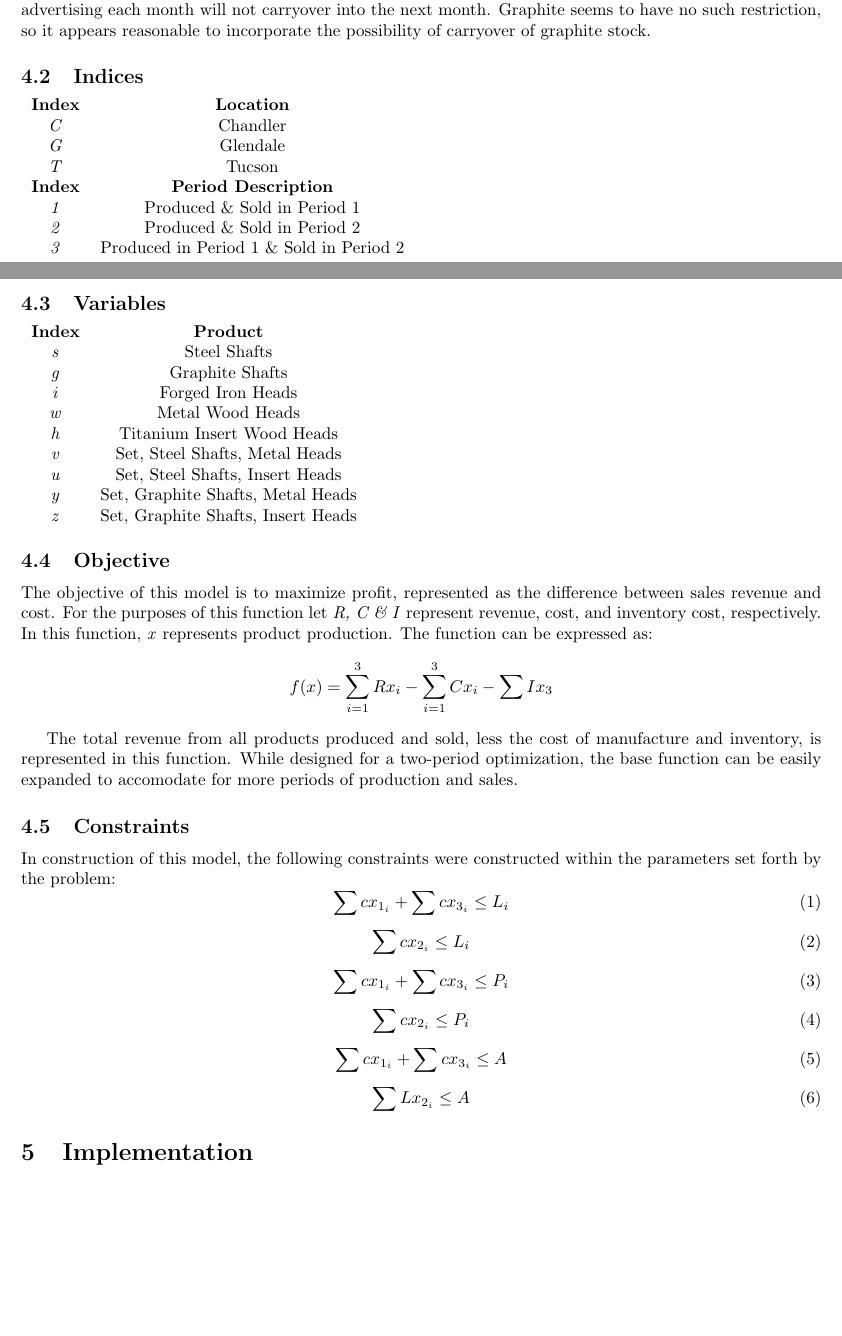
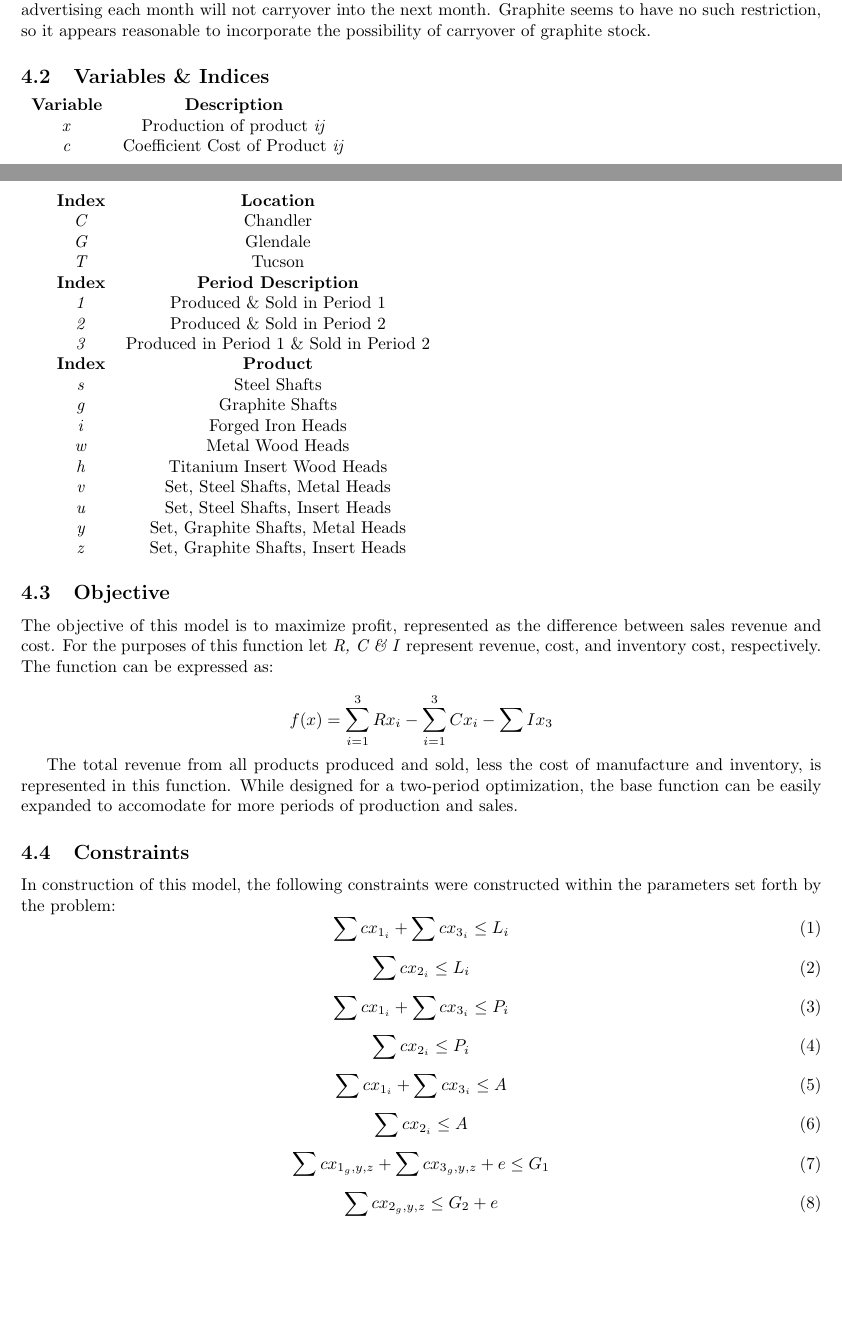
Before and after one commit to jdbul33/crispy-dollop, a LaTeX document (Paper.tex): two parts of pages 2 and 3 of 5, joined at a grey line, cut so that both start at the same text, the shorter picture padded with empty space. Compiled offline with pdfLaTeX.

Commit message:
Constraint
Added more constraints, changed variable tables to reflect formulation

```diff
--- a/Paper.tex
+++ b/Paper.tex
@@ -29,7 +29,13 @@ a modeling need for a third month, this could be accomplished by expanding the c
 The second assumption used is the carryover of graphite stock between months.  Advertising and graphite allotments are companywide in this problem, and
 it is clearly stated that the amount of money earmarked for advertising each month will not carryover into the next month.  Graphite seems to have no such restriction, so
 it appears reasonable to incorporate the possibility of carryover of graphite stock.
-\subsection{Indices}
+\subsection{Variables \& Indices}
+\begin{tabular}{ c c }
+\textbf{Variable} & \textbf{Description} \\
+\textit{x} & Production of product \textit{ij} \\
+\textit{c} & Coefficient Cost of Product \textit{ij}\\
+\end{tabular}
+
 \begin{tabular}{ c c }
 \textbf{Index} & \textbf{Location} \\
 \textit{C} & Chandler \\
@@ -39,9 +45,6 @@ it appears reasonable to incorporate the possibility of carryover of graphite st
 \textit{1} & Produced \& Sold in Period 1 \\
 \textit{2} & Produced \& Sold in Period 2 \\
 \textit{3} & Produced in Period 1 \& Sold in Period 2 \\
-\end{tabular}
-\subsection{Variables}
-\begin{tabular}{ c c }
 \textbf{Index} & \textbf{Product} \\
 \textit{s} & Steel Shafts \\
 \textit{g} & Graphite Shafts \\
@@ -53,9 +56,11 @@ it appears reasonable to incorporate the possibility of carryover of graphite st
 \textit{y} & Set, Graphite Shafts, Metal Heads \\
 \textit{z} & Set, Graphite Shafts, Insert Heads \\
 \end{tabular}
+
 \subsection{Objective}
-The objective of this model is to maximize profit, represented as the difference between sales revenue and cost.  For the purposes of this function let \textit{R, C \& I} represent revenue, cost, and inventory cost, respectively.  In this function, \textit{x} represents product production.  The function can be expressed as:
+The objective of this model is to maximize profit, represented as the difference between sales revenue and cost.  For the purposes of this function let \textit{R, C \& I} represent revenue, cost, and inventory cost, respectively.  The function can be expressed as:
 %align functions to the left
+
 $$f(x) = \sum_{i=1}^{3}Rx_{i} - \sum_{i=1}^{3}Cx_{i} - \sum Ix_{3} $$
 
 The total revenue from all products produced and sold, less the cost of manufacture and inventory, is represented in this function.  While designed for a two-period optimization, the base function can be easily expanded to accomodate for more periods of production and sales.
@@ -78,7 +83,13 @@ In construction of this model, the following constraints were constructed within
 \sum cx_{1_i} + \sum cx_{3_i} \leq A
 \end{equation}
 \begin{equation}
-\sum Lx_{2_i} \leq A
+\sum cx_{2_i} \leq A
+\end{equation}
+\begin{equation}
+\sum cx_{1_g,y,z} + \sum cx_{3_g,y,z} + e \leq G_{1}
+\end{equation}
+\begin{equation}
+\sum cx_{2_g,y,z} \leq G_{2} + e
 \end{equation}
 
 \section{Implementation}
```
Also changed, not shown: Paper.pdf, 1 other file.
